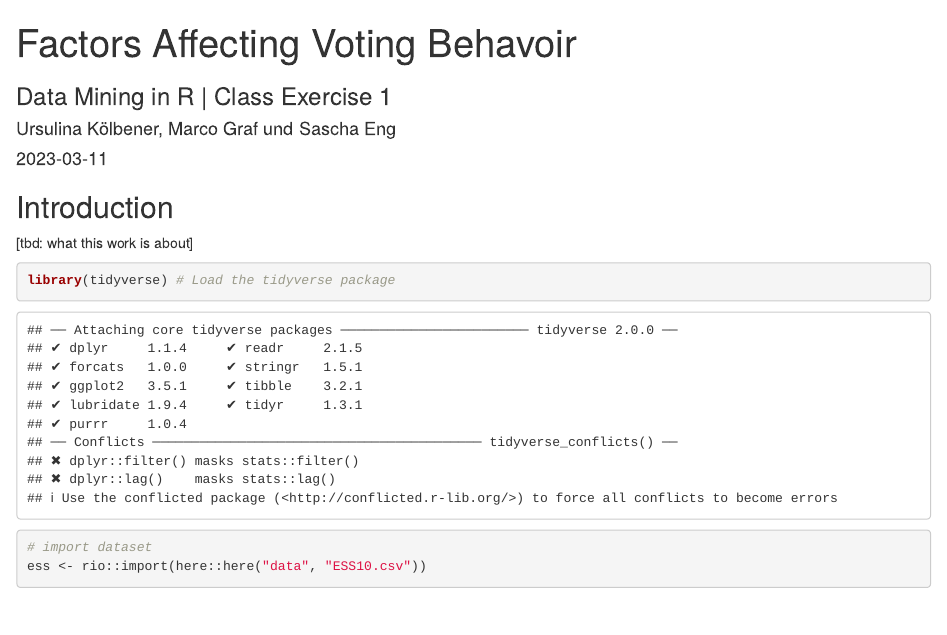
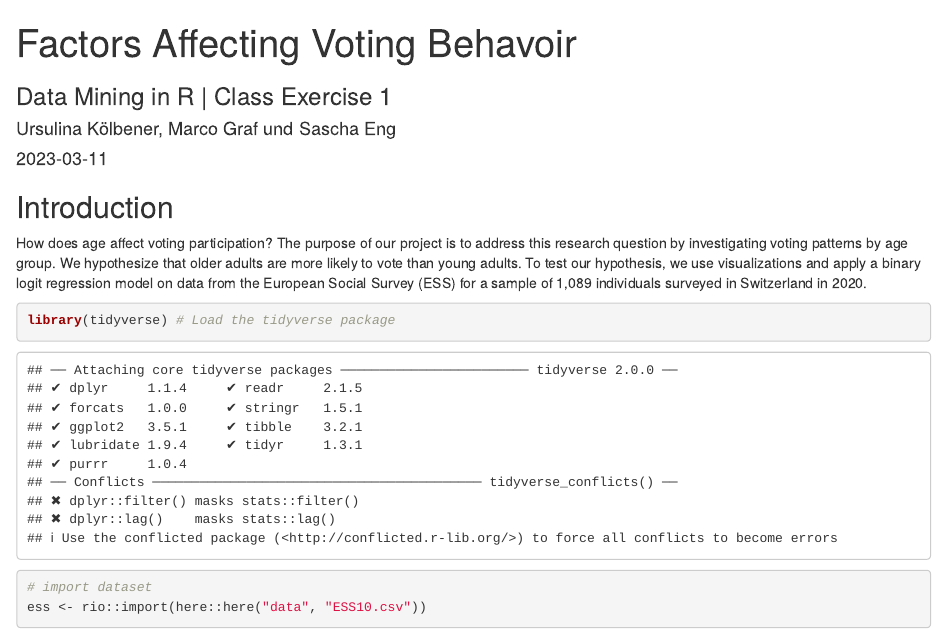
Before and after one commit to sascha-eng/UMS-CES, an R Markdown document (output/report.Rmd): the page in a window 1100 px wide, from its top. Rendered offline with R 4.5, knitr and Pandoc, with nearby package versions; some code elsewhere in the file could not run offline.

Commit message:
write introduction

````diff
--- a/output/report.Rmd
+++ b/output/report.Rmd
@@ -12,7 +12,7 @@ knitr::opts_chunk$set(echo = TRUE)
 
 ## Introduction
 
-[tbd: what this work is about]
+How does age affect voting participation? The purpose of our project is to address this research question by investigating voting patterns by age group. We hypothesize that older adults are more likely to vote than young adults. To test our hypothesis, we use visualizations and apply a binary logit regression model on data from the European Social Survey (ESS) for a sample of 1,089 individuals surveyed in Switzerland in 2020.
 
 ```{r}
 library(tidyverse) # Load the tidyverse package
````
